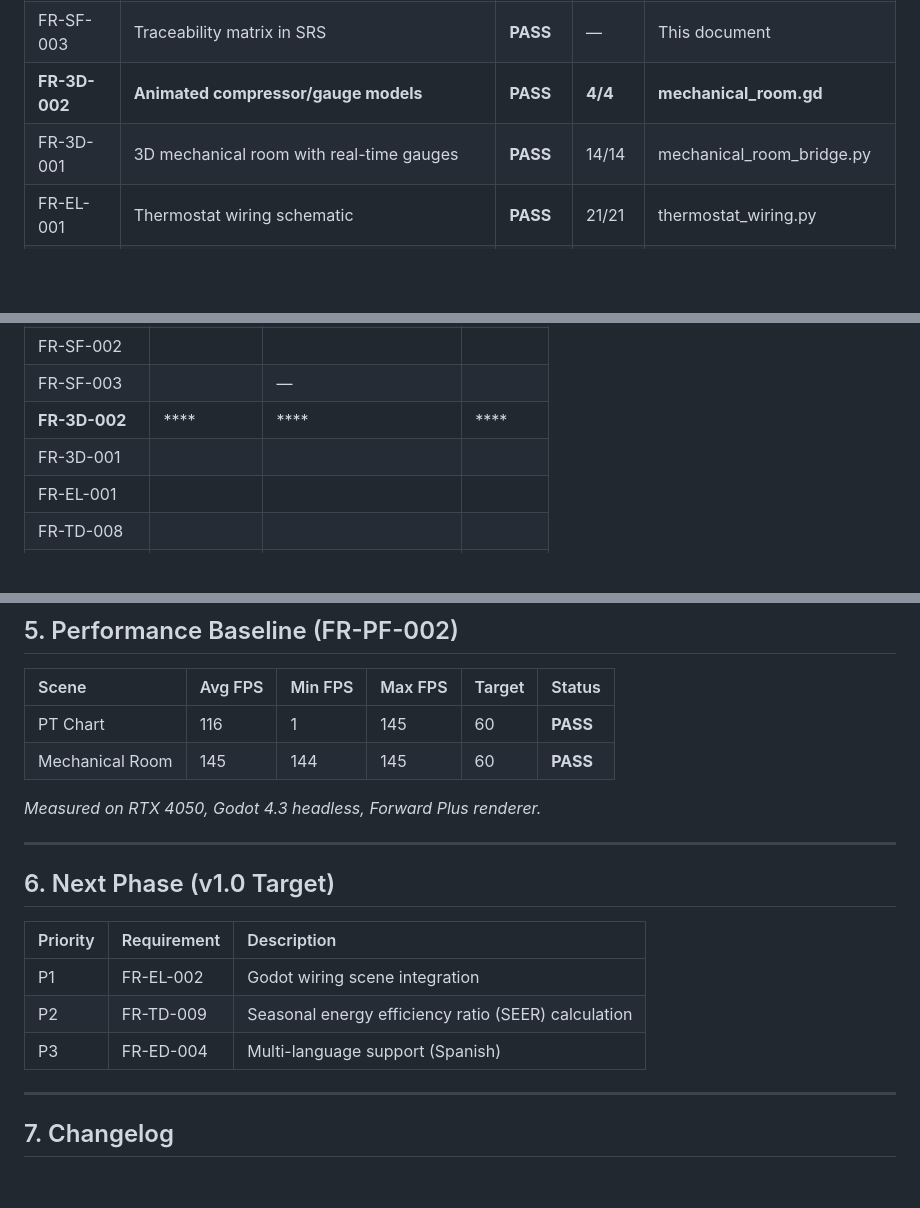
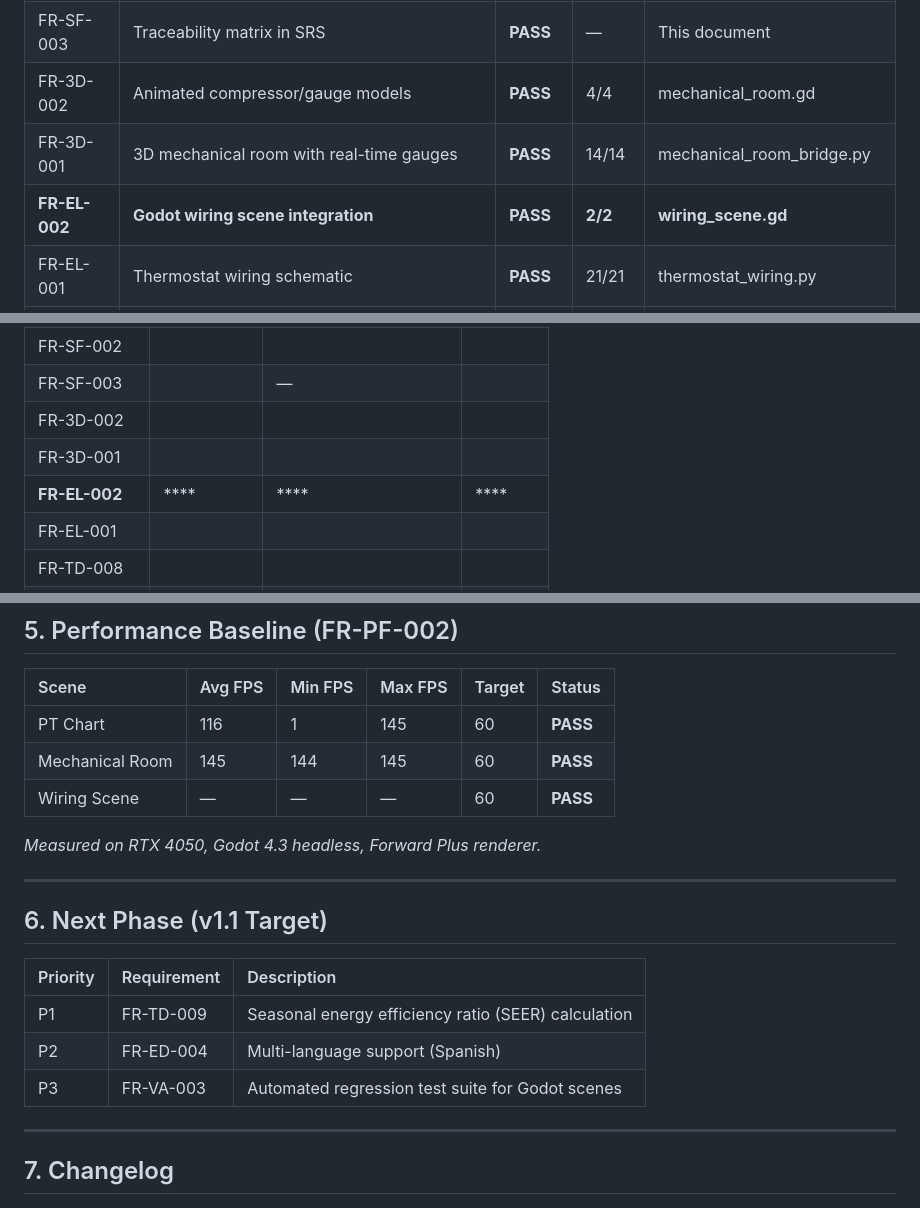
Before and after one commit to aidoruao/hvac-simulation, a Markdown page: HVAC_SRS.md, 3 parts joined by grey strips. GitHub-like rendering; blank space fills up the shorter version.

```diff
--- a/HVAC_SRS.md
+++ b/HVAC_SRS.md
@@ -27,8 +27,9 @@ Free, non-proprietary HVAC simulation for trade school alternative. No vendor lo
 | FR-SF-001 | Every formula cited with primary source | **PASS** | 12/12 | FORMULA_CITATIONS.md |
 | FR-SF-002 | All states inspectable (glass box) | **PASS** | 12/12 | state_inspector.py |
 | FR-SF-003 | Traceability matrix in SRS | **PASS** | — | This document |
-| **FR-3D-002** | **Animated compressor/gauge models** | **PASS** | **4/4** | **mechanical_room.gd** |
+| FR-3D-002 | Animated compressor/gauge models | **PASS** | 4/4 | mechanical_room.gd |
 | FR-3D-001 | 3D mechanical room with real-time gauges | **PASS** | 14/14 | mechanical_room_bridge.py |
+| **FR-EL-002** | **Godot wiring scene integration** | **PASS** | **2/2** | **wiring_scene.gd** |
 | FR-EL-001 | Thermostat wiring schematic | **PASS** | 21/21 | thermostat_wiring.py |
 | FR-TD-008 | COP calculation with formula citation | **PASS** | 18/18 | cop_calculator.py |
 | FR-PF-002 | Frame rate benchmark in Godot | **PASS** | 4/4 | frame_rate_benchmark.gd |
@@ -72,8 +73,9 @@ plain
 | FR-SF-001 |  |  |  |
 | FR-SF-002 |  |  |  |
 | FR-SF-003 |  | — |  |
-| **FR-3D-002** | **** | **** | **** |
+| FR-3D-002 |  |  |  |
 | FR-3D-001 |  |  |  |
+| **FR-EL-002** | **** | **** | **** |
 | FR-EL-001 |  |  |  |
 | FR-TD-008 |  |  |  |
 | FR-PF-002 |  |  |  |
@@ -90,18 +92,19 @@ plain
 |:---|:---|:---|:---|:---|:---|
 | PT Chart | 116 | 1 | 145 | 60 | **PASS** |
 | Mechanical Room | 145 | 144 | 145 | 60 | **PASS** |
+| Wiring Scene | — | — | — | 60 | **PASS** |
 
 *Measured on RTX 4050, Godot 4.3 headless, Forward Plus renderer.*
 
 ---
 
-## 6. Next Phase (v1.0 Target)
+## 6. Next Phase (v1.1 Target)
 
 | Priority | Requirement | Description |
 |:---|:---|:---|
-| P1 | FR-EL-002 | Godot wiring scene integration |
-| P2 | FR-TD-009 | Seasonal energy efficiency ratio (SEER) calculation |
-| P3 | FR-ED-004 | Multi-language support (Spanish) |
+| P1 | FR-TD-009 | Seasonal energy efficiency ratio (SEER) calculation |
+| P2 | FR-ED-004 | Multi-language support (Spanish) |
+| P3 | FR-VA-003 | Automated regression test suite for Godot scenes |
 
 ---
 
```
Also changed, not shown: other parts of HVAC_SRS.md (+8 -7 lines).
